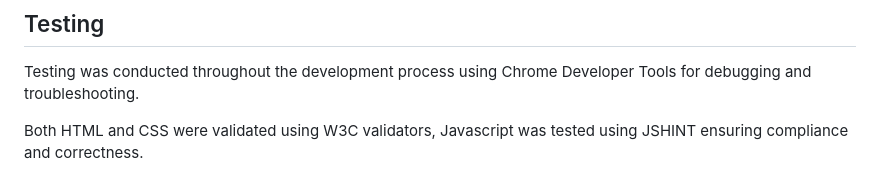
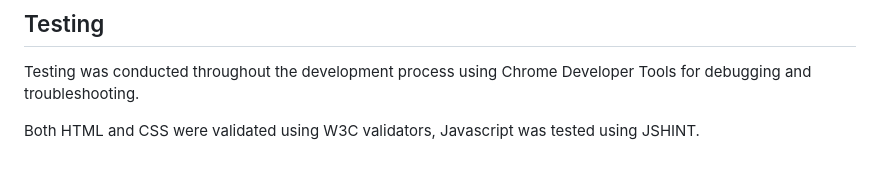
Before and after one commit to AnnieRho7/Habit-Tracker, a Markdown page: README.md, the part around one of its changes. Rendered like a GitHub page.

```diff
--- a/README.md
+++ b/README.md
@@ -130,7 +139,7 @@ HTML, CSS, JavaScript
 Testing was conducted throughout the development process using Chrome Developer Tools for debugging and troubleshooting.
 
 
-Both HTML and CSS were validated using W3C validators, Javascript was tested using JSHINT ensuring compliance and correctness.
+Both HTML and CSS were validated using W3C validators, Javascript was tested using JSHINT.
 
 ![index.html Validator](assets/readme-images/htmlvalidat.png)
 ![style.css Validator](assets/readme-images/cssvalidate.png)
```
Also changed, not shown: other parts of README.md (+9 -0 lines).
